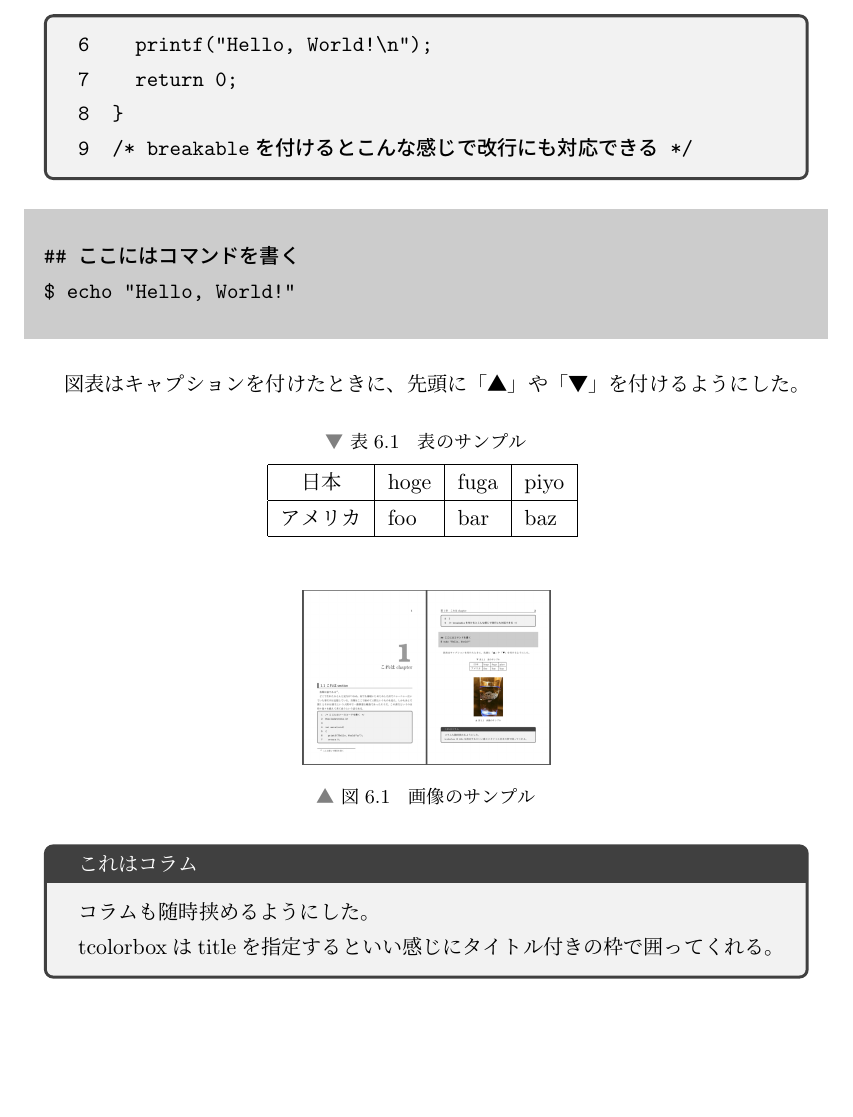
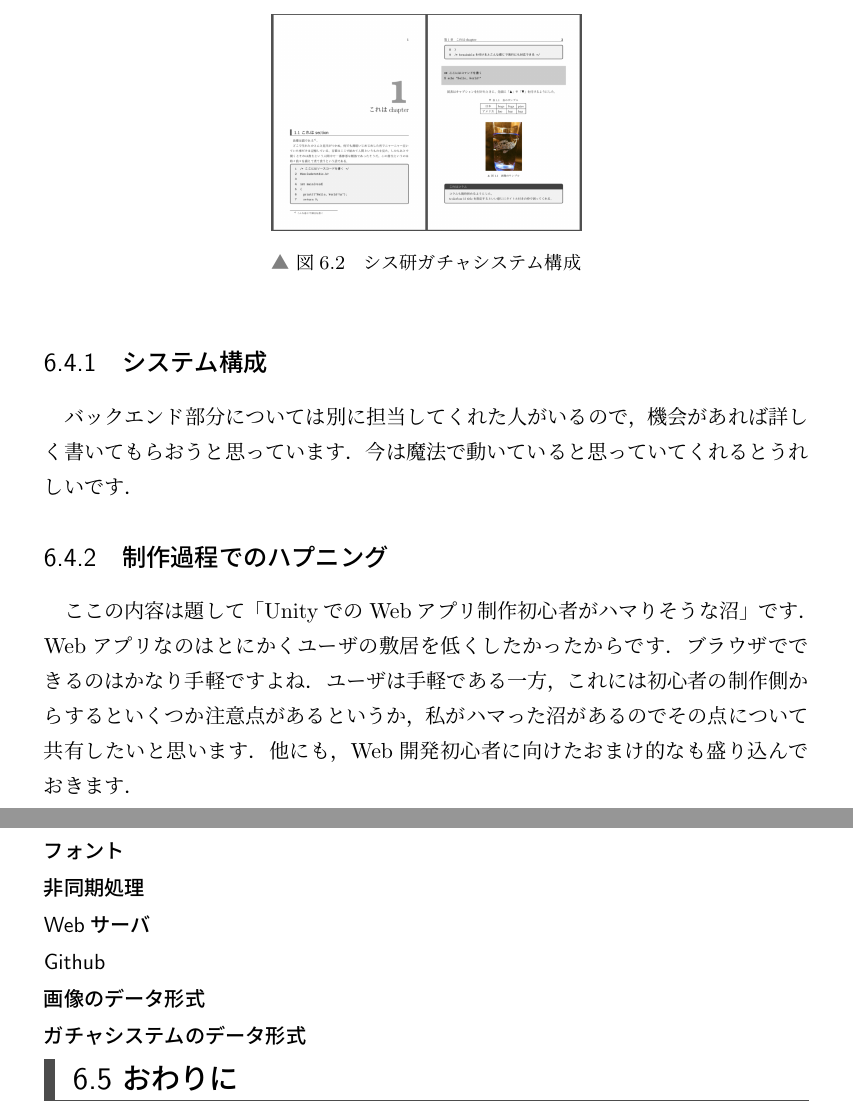
Before and after one commit to SystemEngineeringTeam/sysken-book-2023, a LaTeX book (index.tex, which reads content/04-Intarasting/chap1.tex): part of page 44 of 48 before the commit and two parts of pages 45 and 46 of 51 after it, the two joined at a grey line, cut at the place of the change, the shorter picture padded with empty space. Compiled offline with upLaTeX and dvipdfmx.

Commit message:
セクション場所取りito

```diff
--- a/content/04-Intarasting/chap1.tex
+++ b/content/04-Intarasting/chap1.tex
@@ -14,31 +0,0 @@
-6    printf("Hello, World!\n");
-7    return 0;
-8  }
-9  /* breakableを付けるとこんな感じで改行にも対応できる */
-\end{verbatim}
-\end{tcolorbox}
-
-\begin{shaded}
-\begin{verbatim}
-## ここにはコマンドを書く
-$ echo "Hello, World!"
-\end{verbatim}
-\end{shaded}
-
-図表はキャプションを付けたときに、先頭に「▲」や「▼」を付けるようにした。
-
-\begin{table}[H]
-  \centering
-  \caption{表のサンプル}
-  \begin{tabular}{|c|l|l|l|} \hline
-    日本 & hoge & fuga & piyo \\ \hline
-    アメリカ & foo & bar & baz \\ \hline
-  \end{tabular}
-  \label{table-sample0401}
-\end{table}
-
-\begin{figure}[H]
-  \centering
-  \includegraphics[width=4cm]{./image/04-Intarasting/chap1/sample.png}
-  \caption{画像のサンプル}
-  \label{figure-sample0401}
@@ -47,5 +8,0 @@ $ echo "Hello, World!"
-\begin{tcolorbox}[title=これはコラム]
-  コラムも随時挟めるようにした。
-
-  tcolorboxはtitleを指定するといい感じにタイトル付きの枠で囲ってくれる。
-\end{tcolorbox}
@@ -51,0 +43,26 @@ $ echo "Hello, World!"
+\subsection{システム構成}
+バックエンド部分については別に担当してくれた人がいるので，機会があれば詳しく書いてもらおうと思っています．
+今は魔法で動いていると思っていてくれるとうれしいです．
+\begin{figure}
+  \begin{center}
+    \includegraphics[width=5cm]{image/04-Intarasting/chap1/sample.png}
+    \caption{シス研ガチャシステム構成}
+    \label{syskengacha_system}
+  \end{center}
+\end{figure}
+\subsection{制作過程でのハプニング}
+ここの内容は題して「UnityでのWebアプリ制作初心者がハマりそうな沼」です．
+Webアプリなのはとにかくユーザの敷居を低くしたかったからです．
+ブラウザでできるのはかなり手軽ですよね．
+ユーザは手軽である一方，これには初心者の制作側からするといくつか注意点があるというか，私がハマった沼があるのでその点について共有したいと思います．
+他にも，Web開発初心者に向けたおまけ的なも盛り込んでおきます．
+\subsubsection{フォント}
+\subsubsection{非同期処理}
+\subsubsection{Webサーバ}
+\subsubsection{Github}
+\subsubsection{画像のデータ形式}
+\subsubsection{ガチャシステムのデータ形式}
+\section{おわりに}
+\begin{thebibliography}{9}
+  \bibitem{izon} アダム・オルター，上原裕美子，"すべては依存症になるようデザインされている？――僕らをのめり込ませる6つのテクニック"，DIAMOND online，\url{https://diamond.jp/articles/-/209526?page=2} (閲覧日 yyyy/mm/dd)．
+\end{thebibliography}
```
Also changed, not shown: content/04-Intarasting/chap1.tex (55 more changed lines), 1 other file.
